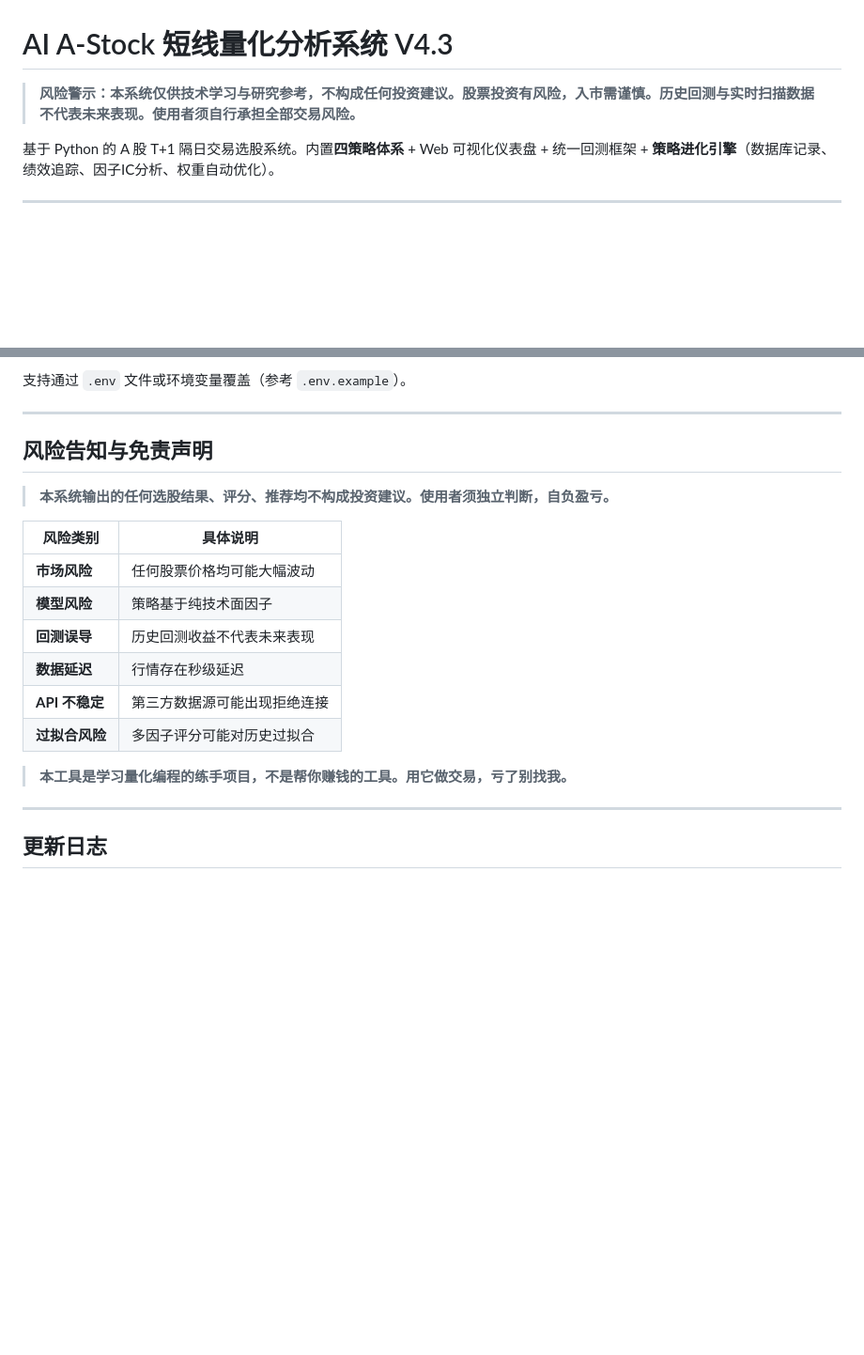
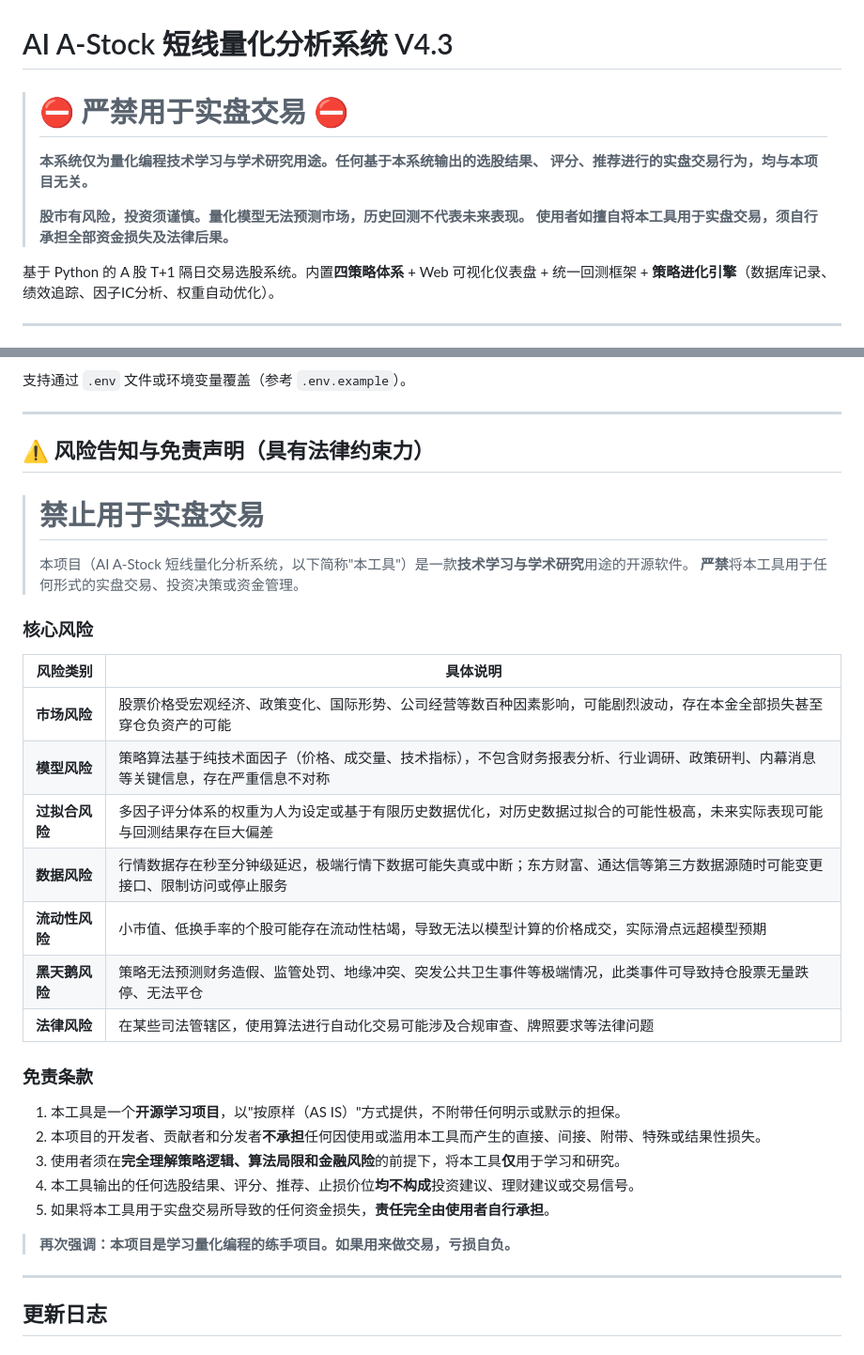
Before and after one commit to SFFDGASDF/ai_a_stock, a Markdown page: README.md, 2 parts joined by grey strips. Shown at 94% size. Drawn GitHub-style; blank space fills up the shorter version.

Commit message:
强化风险免责声明 + 提交仪表盘截图
- 严禁用于实盘交易的严肃法律声明
- 7类风险详细说明: 市场/模型/过拟合/数据/流动性/黑天鹅/法律
- 5条免责条款，AS IS 无担保
- 添加运行效果截图 2026-07-01 222903.png

```diff
--- a/README.md
+++ b/README.md
@@ -1,6 +1,12 @@
 # AI A-Stock 短线量化分析系统 V4.3
 
-> **风险警示：本系统仅供技术学习与研究参考，不构成任何投资建议。股票投资有风险，入市需谨慎。历史回测与实时扫描数据不代表未来表现。使用者须自行承担全部交易风险。**
+> # ⛔ 严禁用于实盘交易 ⛔
+>
+> **本系统仅为量化编程技术学习与学术研究用途。任何基于本系统输出的选股结果、
+> 评分、推荐进行的实盘交易行为，均与本项目无关。**
+>
+> **股市有风险，投资须谨慎。量化模型无法预测市场，历史回测不代表未来表现。
+> 使用者如擅自将本工具用于实盘交易，须自行承担全部资金损失及法律后果。**
 
 基于 Python 的 A 股 T+1 隔日交易选股系统。内置**四策略体系** + Web 可视化仪表盘 + 统一回测框架 + **策略进化引擎**（数据库记录、绩效追踪、因子IC分析、权重自动优化）。
 
@@ -208,20 +214,34 @@ python backtest/backtest_framework.py  # 回测验证
 
 ---
 
-## 风险告知与免责声明
+## ⚠️ 风险告知与免责声明（具有法律约束力）
 
-> **本系统输出的任何选股结果、评分、推荐均不构成投资建议。使用者须独立判断，自负盈亏。**
+> # 禁止用于实盘交易
+>
+> 本项目（AI A-Stock 短线量化分析系统，以下简称"本工具"）是一款**技术学习与学术研究**用途的开源软件。
+> **严禁**将本工具用于任何形式的实盘交易、投资决策或资金管理。
+
+### 核心风险
 
 | 风险类别 | 具体说明 |
 |----------|----------|
-| **市场风险** | 任何股票价格均可能大幅波动 |
-| **模型风险** | 策略基于纯技术面因子 |
-| **回测误导** | 历史回测收益不代表未来表现 |
-| **数据延迟** | 行情存在秒级延迟 |
-| **API 不稳定** | 第三方数据源可能出现拒绝连接 |
-| **过拟合风险** | 多因子评分可能对历史过拟合 |
+| **市场风险** | 股票价格受宏观经济、政策变化、国际形势、公司经营等数百种因素影响，可能剧烈波动，存在本金全部损失甚至穿仓负资产的可能 |
+| **模型风险** | 策略算法基于纯技术面因子（价格、成交量、技术指标），不包含财务报表分析、行业调研、政策研判、内幕消息等关键信息，存在严重信息不对称 |
+| **过拟合风险** | 多因子评分体系的权重为人为设定或基于有限历史数据优化，对历史数据过拟合的可能性极高，未来实际表现可能与回测结果存在巨大偏差 |
+| **数据风险** | 行情数据存在秒至分钟级延迟，极端行情下数据可能失真或中断；东方财富、通达信等第三方数据源随时可能变更接口、限制访问或停止服务 |
+| **流动性风险** | 小市值、低换手率的个股可能存在流动性枯竭，导致无法以模型计算的价格成交，实际滑点远超模型预期 |
+| **黑天鹅风险** | 策略无法预测财务造假、监管处罚、地缘冲突、突发公共卫生事件等极端情况，此类事件可导致持仓股票无量跌停、无法平仓 |
+| **法律风险** | 在某些司法管辖区，使用算法进行自动化交易可能涉及合规审查、牌照要求等法律问题 |
 
-> **本工具是学习量化编程的练手项目，不是帮你赚钱的工具。用它做交易，亏了别找我。**
+### 免责条款
+
+1. 本工具是一个**开源学习项目**，以"按原样（AS IS）"方式提供，不附带任何明示或默示的担保。
+2. 本项目的开发者、贡献者和分发者**不承担**任何因使用或滥用本工具而产生的直接、间接、附带、特殊或结果性损失。
+3. 使用者须在**完全理解策略逻辑、算法局限和金融风险**的前提下，将本工具**仅**用于学习和研究。
+4. 本工具输出的任何选股结果、评分、推荐、止损价位**均不构成**投资建议、理财建议或交易信号。
+5. 如果将本工具用于实盘交易所导致的任何资金损失，**责任完全由使用者自行承担**。
+
+> **再次强调：本项目是学习量化编程的练手项目。如果用来做交易，亏损自负。**
 
 ---
 
```
Also changed, not shown: 2026-07-01 222903.png (added).
